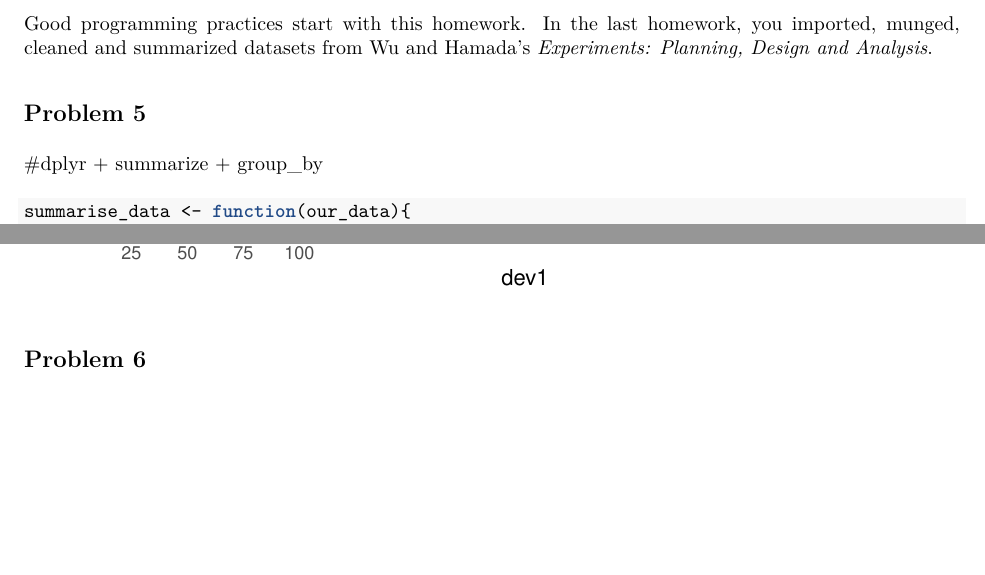
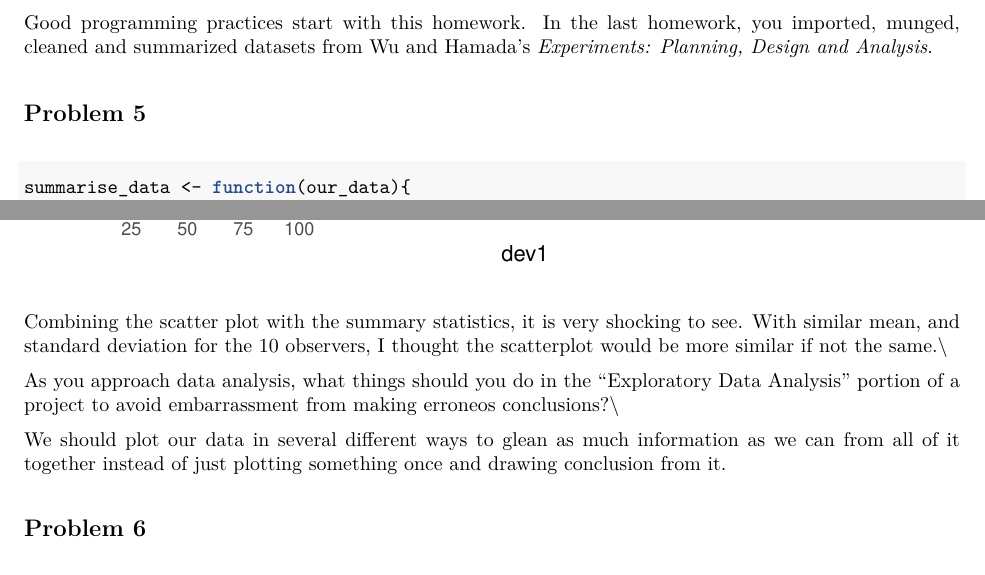
Before and after one commit to tsering013/STAT5014_tdolkar, an R Markdown document (HW3_tdolkar.Rmd): two parts of pages 1 and 6 of 10, joined at a grey line, cut so that both start at the same text, the shorter picture padded with empty space. The pictures show the output file HW3_tdolkar.pdf that the author committed with the source.

Commit message:
final version

````diff
--- a/HW3_tdolkar.Rmd
+++ b/HW3_tdolkar.Rmd
@@ -39,7 +39,7 @@ to choose informative and original variable/function names, and to make the code
 Good programming practices start with this homework.  In the last homework, you imported, munged, cleaned and summarized datasets from Wu and Hamada's _Experiments: Planning, Design and Analysis_.
 
 ## Problem 5
-#dplyr + summarize + group_by
+
 ```{r data_import}
 #A dataset which has multiple repeated measurements from two devices
 #(dev1 and dev2) by thirteen Observers.
@@ -174,6 +174,12 @@ observations %>%
   ggplot(aes(x=dev1,y=dev2)) + geom_point() + facet_wrap(Observer~.)
 
 ```
+Combining the scatter plot with the summary statistics, it is very shocking to see. With similar mean, and standard deviation for the 10 observers, I thought the scatterplot would be more similar if not the same.\\
+
+As you approach data analysis, what things should you do in the "Exploratory Data Analysis" portion of a project to avoid embarrassment from making erroneos conclusions?\\
+
+We should plot our data in several different ways to glean as much information as we can from all of it together instead of just plotting something once and drawing conclusion from it.
+
 ## Problem 6
 
 ```{r Riemann_Sum, include=T}
````
Also changed, not shown: HW3_tdolkar.pdf.
